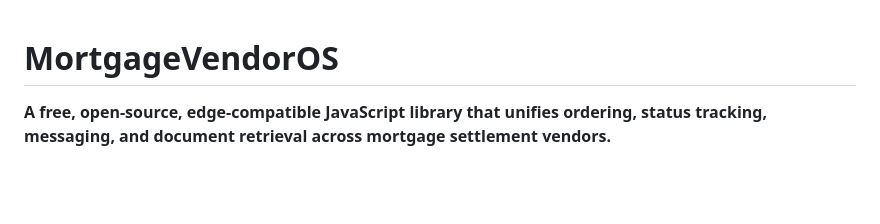
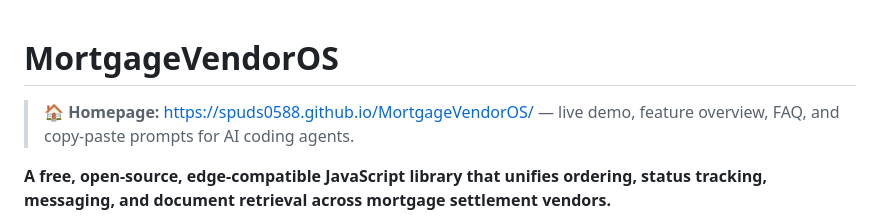
Before and after one commit to Spuds0588/MortgageVendorOS, a Markdown page: README.md, the part around the change. GitHub-like rendering; blank space fills up the shorter version.

Commit message:
Add homepage link to the top of the README
Points readers at the live homepage (demo, features, FAQ, AI-agent
prompts) right under the title.

🤖 Generated with Codebuff
Co-Authored-By: Codebuff <noreply@codebuff.com>

```diff
--- a/README.md
+++ b/README.md
@@ -1,4 +1,6 @@
 # MortgageVendorOS
+
+> 🏠 **Homepage:** [https://spuds0588.github.io/MortgageVendorOS/](https://spuds0588.github.io/MortgageVendorOS/) — live demo, feature overview, FAQ, and copy-paste prompts for AI coding agents.
 
 **A free, open-source, edge-compatible JavaScript library that unifies ordering, status tracking, messaging, and document retrieval across mortgage settlement vendors.**
 
```
